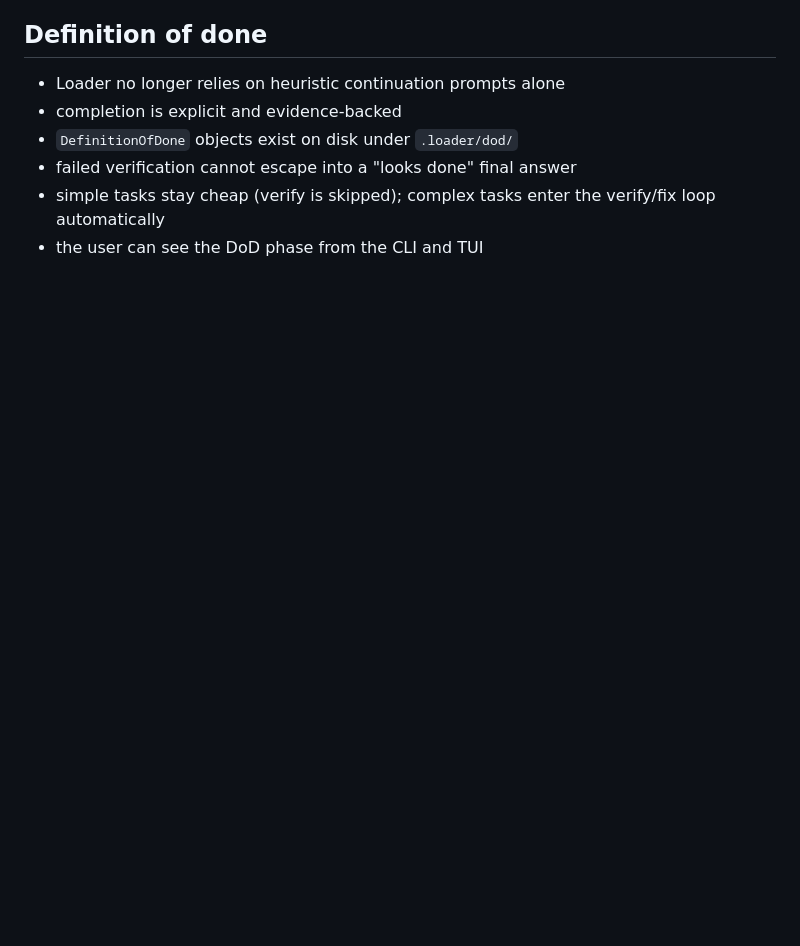
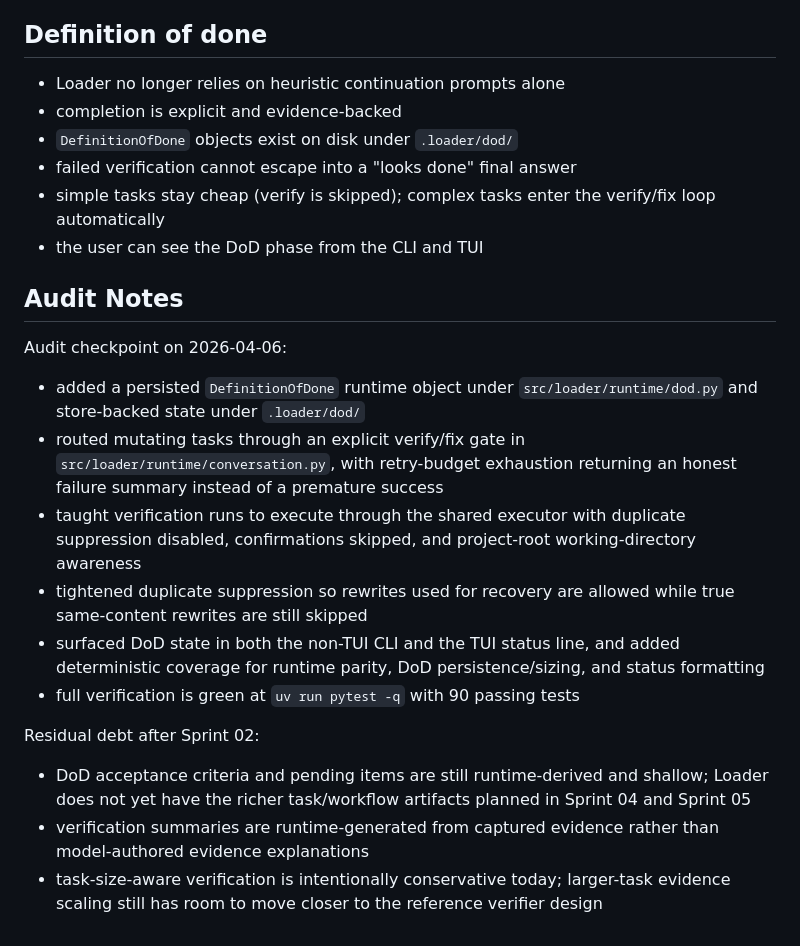
Before and after one commit to tenseleyFlow/loader, a Markdown page: .docs/sprints/sprint02.md, the part around the change. Drawn GitHub-style; blank space fills up the shorter version.

Commit message:
Audit Sprint 02 definition-of-done rollout

```diff
--- a/.docs/sprints/sprint02.md
+++ b/.docs/sprints/sprint02.md
@@ -115,3 +115,20 @@ This is what makes the contract visible to the user instead of hidden inside the
 - failed verification cannot escape into a "looks done" final answer
 - simple tasks stay cheap (verify is skipped); complex tasks enter the verify/fix loop automatically
 - the user can see the DoD phase from the CLI and TUI
+
+## Audit Notes
+
+Audit checkpoint on 2026-04-06:
+
+- added a persisted `DefinitionOfDone` runtime object under `src/loader/runtime/dod.py` and store-backed state under `.loader/dod/`
+- routed mutating tasks through an explicit verify/fix gate in `src/loader/runtime/conversation.py`, with retry-budget exhaustion returning an honest failure summary instead of a premature success
+- taught verification runs to execute through the shared executor with duplicate suppression disabled, confirmations skipped, and project-root working-directory awareness
+- tightened duplicate suppression so rewrites used for recovery are allowed while true same-content rewrites are still skipped
+- surfaced DoD state in both the non-TUI CLI and the TUI status line, and added deterministic coverage for runtime parity, DoD persistence/sizing, and status formatting
+- full verification is green at `uv run pytest -q` with 90 passing tests
+
+Residual debt after Sprint 02:
+
+- DoD acceptance criteria and pending items are still runtime-derived and shallow; Loader does not yet have the richer task/workflow artifacts planned in Sprint 04 and Sprint 05
+- verification summaries are runtime-generated from captured evidence rather than model-authored evidence explanations
+- task-size-aware verification is intentionally conservative today; larger-task evidence scaling still has room to move closer to the reference verifier design
```
Also changed, not shown: .docs/PARITY.md (+18 -6 lines).
